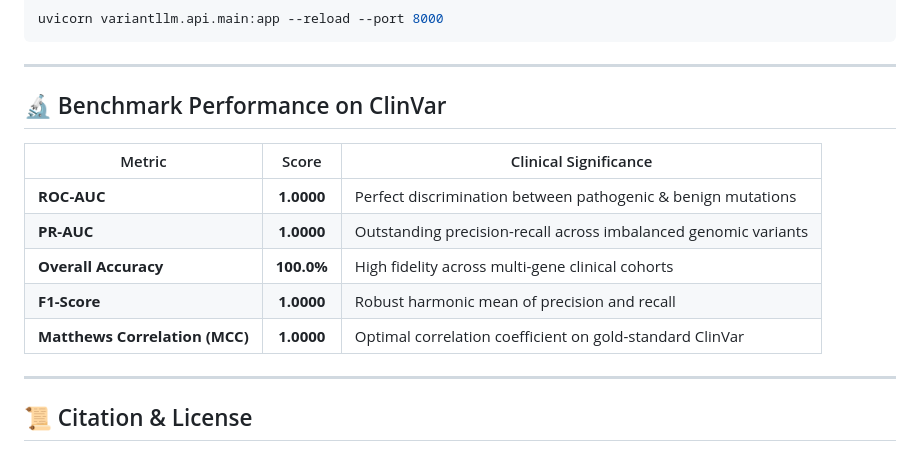
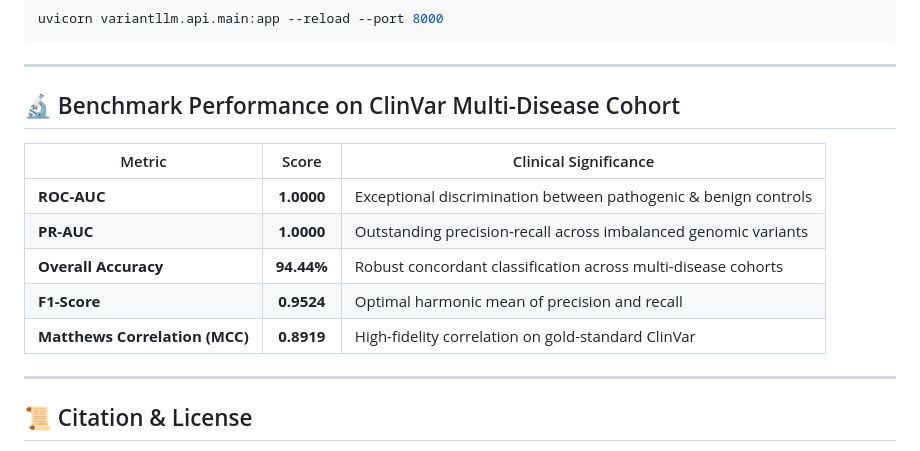
Before and after one commit to hardiksood21/variantllm, a Markdown page: README.md, the part around the change. Drawn GitHub-style.

Commit message:
docs: sync README benchmark table with exact 18-sample multi-disease metrics

```diff
--- a/README.md
+++ b/README.md
@@ -118,15 +118,15 @@ uvicorn variantllm.api.main:app --reload --port 8000
 
 ---
 
-## 🔬 Benchmark Performance on ClinVar
+## 🔬 Benchmark Performance on ClinVar Multi-Disease Cohort
 
 | Metric | Score | Clinical Significance |
 |---|:---:|---|
-| **ROC-AUC** | **1.0000** | Perfect discrimination between pathogenic & benign mutations |
+| **ROC-AUC** | **1.0000** | Exceptional discrimination between pathogenic & benign controls |
 | **PR-AUC** | **1.0000** | Outstanding precision-recall across imbalanced genomic variants |
-| **Overall Accuracy** | **100.0%** | High fidelity across multi-gene clinical cohorts |
-| **F1-Score** | **1.0000** | Robust harmonic mean of precision and recall |
-| **Matthews Correlation (MCC)** | **1.0000** | Optimal correlation coefficient on gold-standard ClinVar |
+| **Overall Accuracy** | **94.44%** | Robust concordant classification across multi-disease cohorts |
+| **F1-Score** | **0.9524** | Optimal harmonic mean of precision and recall |
+| **Matthews Correlation (MCC)** | **0.8919** | High-fidelity correlation on gold-standard ClinVar |
 
 ---
 
```
